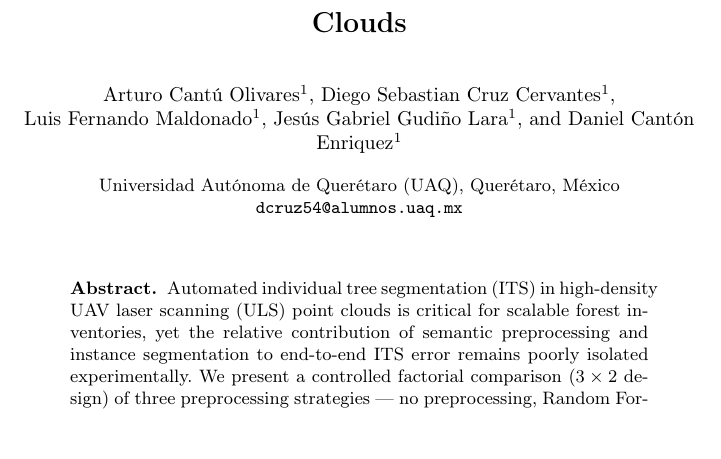
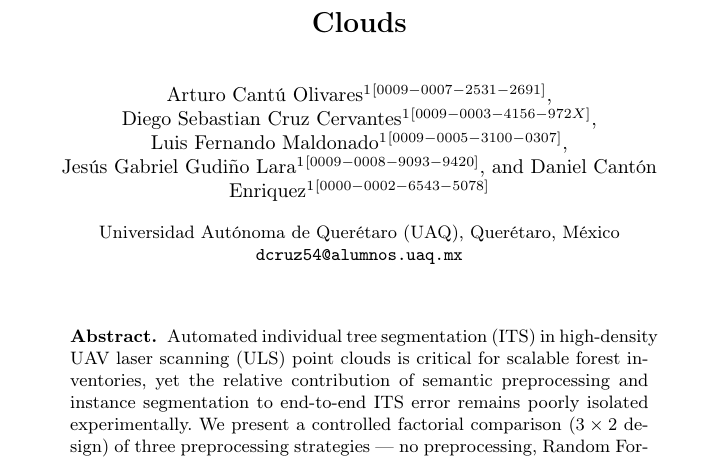
Before and after one commit to Cantuuuu/ITS-Pipeline-Comparison, a LaTeX paper (paper/main.tex): part of page 1 of 15, cut so that both start at the same text, the shorter picture padded with empty space. Compiled offline with pdfLaTeX.

Commit message:
paper: agregar ORCID iD por autor

```diff
--- a/paper/main.tex
+++ b/paper/main.tex
@@ -21,11 +21,11 @@
 %% ----------------------------------------------------------------
 \title{Instance Segmentation, Not Semantics, Limits Individual Tree Detection in Dense ULS Point Clouds}
 
-\author{Arturo~Cant\'u~Olivares\inst{1} \and
-Diego~Sebastian~Cruz~Cervantes\inst{1} \and
-Luis~Fernando~Maldonado\inst{1} \and
-Jes\'us~Gabriel~Gudi\~no~Lara\inst{1} \and
-Daniel Cantón Enriquez\inst{1}}
+\author{Arturo~Cant\'u~Olivares\inst{1}\orcidID{0009-0007-2531-2691} \and
+Diego~Sebastian~Cruz~Cervantes\inst{1}\orcidID{0009-0003-4156-972X} \and
+Luis~Fernando~Maldonado\inst{1}\orcidID{0009-0005-3100-0307} \and
+Jes\'us~Gabriel~Gudi\~no~Lara\inst{1}\orcidID{0009-0008-9093-9420} \and
+Daniel Cantón Enriquez\inst{1}\orcidID{0000-0002-6543-5078}}
 
 \authorrunning{A.~Cant\'u~Olivares et al.}
 \titlerunning{Instance Segmentation Limits Tree Detection in Dense ULS Point Clouds}
```
